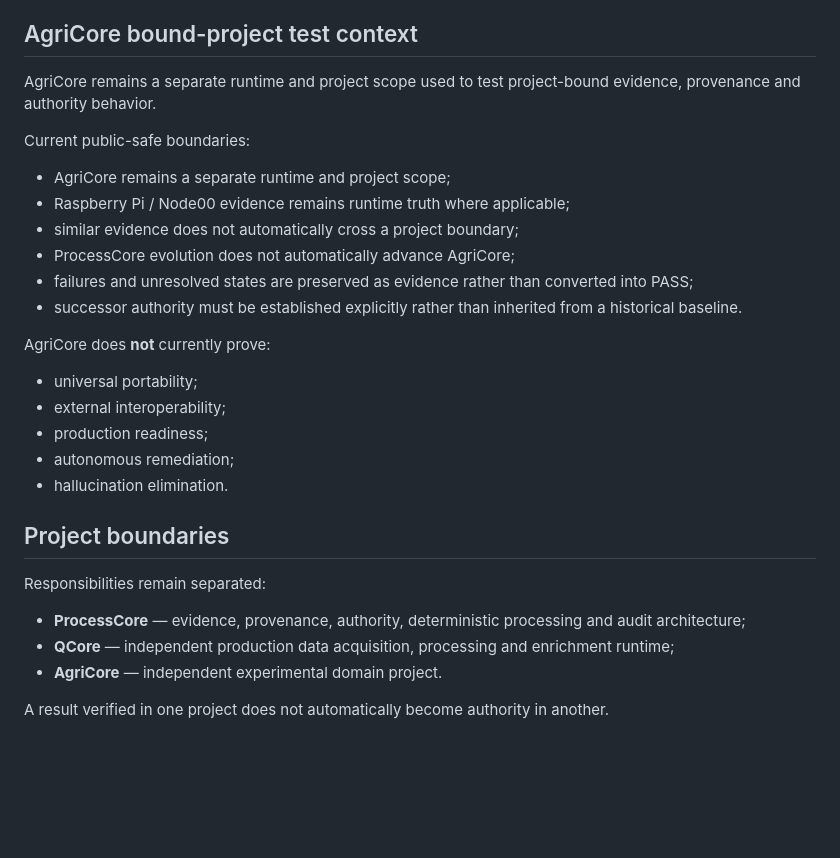
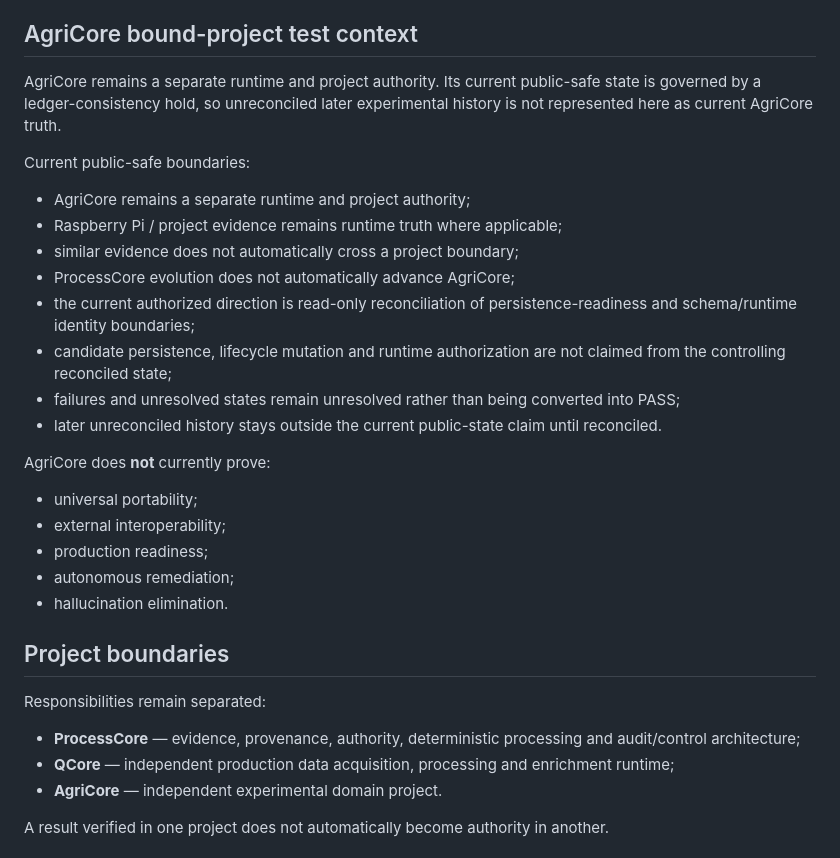
Before and after one commit to tondad80-dev/processcore-quantum-intelligence, a Markdown page: README.md, the part around one of its changes. Drawn GitHub-style; blank space fills up the shorter version.

```diff
--- a/README.md
+++ b/README.md
@@ -60,16 +69,18 @@ This is an architectural conclusion from documented ProcessCore cases. It is not
 
 ## AgriCore bound-project test context
 
-AgriCore remains a separate runtime and project scope used to test project-bound evidence, provenance and authority behavior.
+AgriCore remains a separate runtime and project authority. Its current public-safe state is governed by a ledger-consistency hold, so unreconciled later experimental history is not represented here as current AgriCore truth.
 
 Current public-safe boundaries:
 
-- AgriCore remains a separate runtime and project scope;
-- Raspberry Pi / Node00 evidence remains runtime truth where applicable;
+- AgriCore remains a separate runtime and project authority;
+- Raspberry Pi / project evidence remains runtime truth where applicable;
 - similar evidence does not automatically cross a project boundary;
 - ProcessCore evolution does not automatically advance AgriCore;
-- failures and unresolved states are preserved as evidence rather than converted into PASS;
-- successor authority must be established explicitly rather than inherited from a historical baseline.
+- the current authorized direction is read-only reconciliation of persistence-readiness and schema/runtime identity boundaries;
+- candidate persistence, lifecycle mutation and runtime authorization are not claimed from the controlling reconciled state;
+- failures and unresolved states remain unresolved rather than being converted into PASS;
+- later unreconciled history stays outside the current public-state claim until reconciled.
 
 AgriCore does **not** currently prove:
 
@@ -83,7 +94,7 @@ AgriCore does **not** currently prove:
 
 Responsibilities remain separated:
 
-- **ProcessCore** — evidence, provenance, authority, deterministic processing and audit architecture;
+- **ProcessCore** — evidence, provenance, authority, deterministic processing and audit/control architecture;
 - **QCore** — independent production data acquisition, processing and enrichment runtime;
 - **AgriCore** — independent experimental domain project.
 
```
Also changed, not shown: other parts of README.md (+23 -11 lines).
